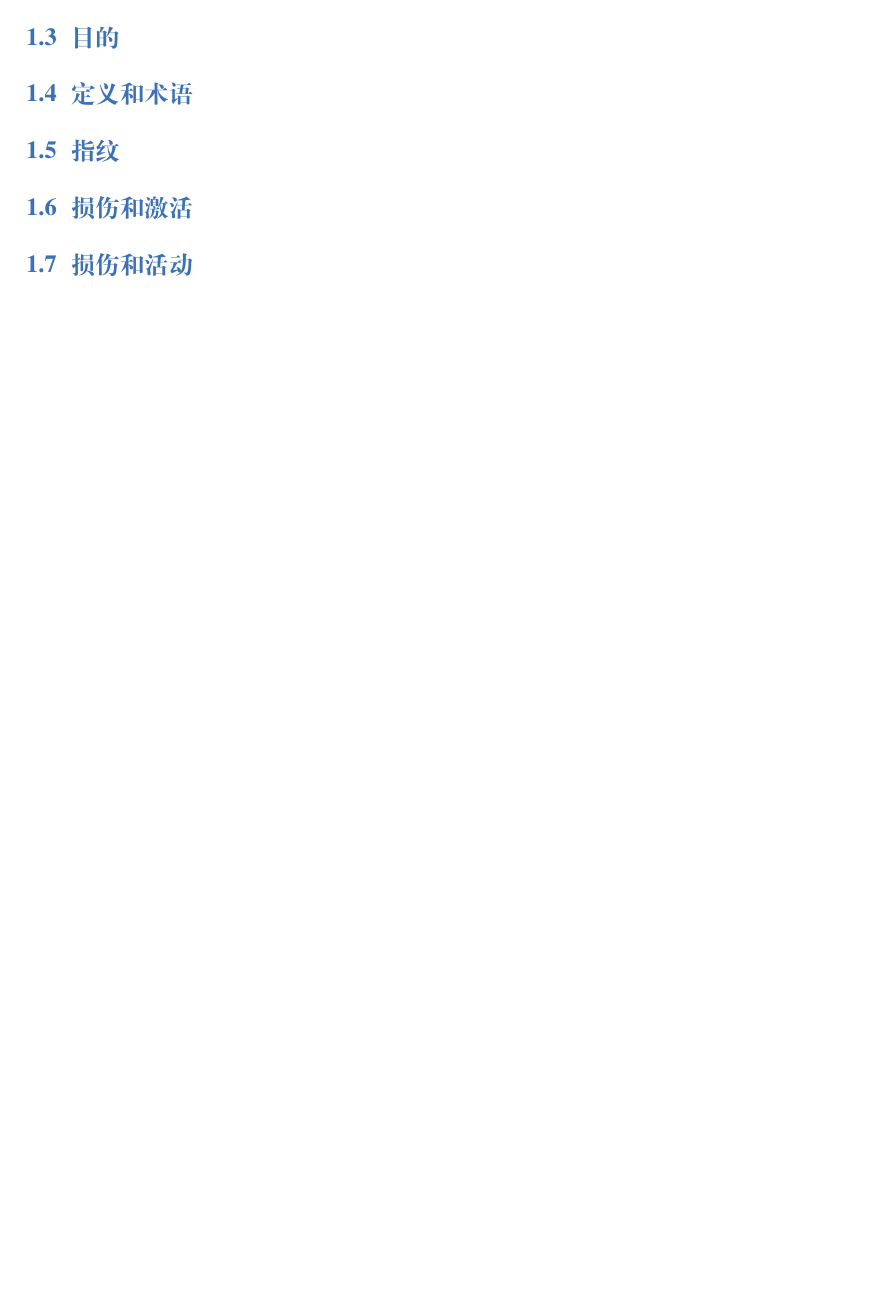
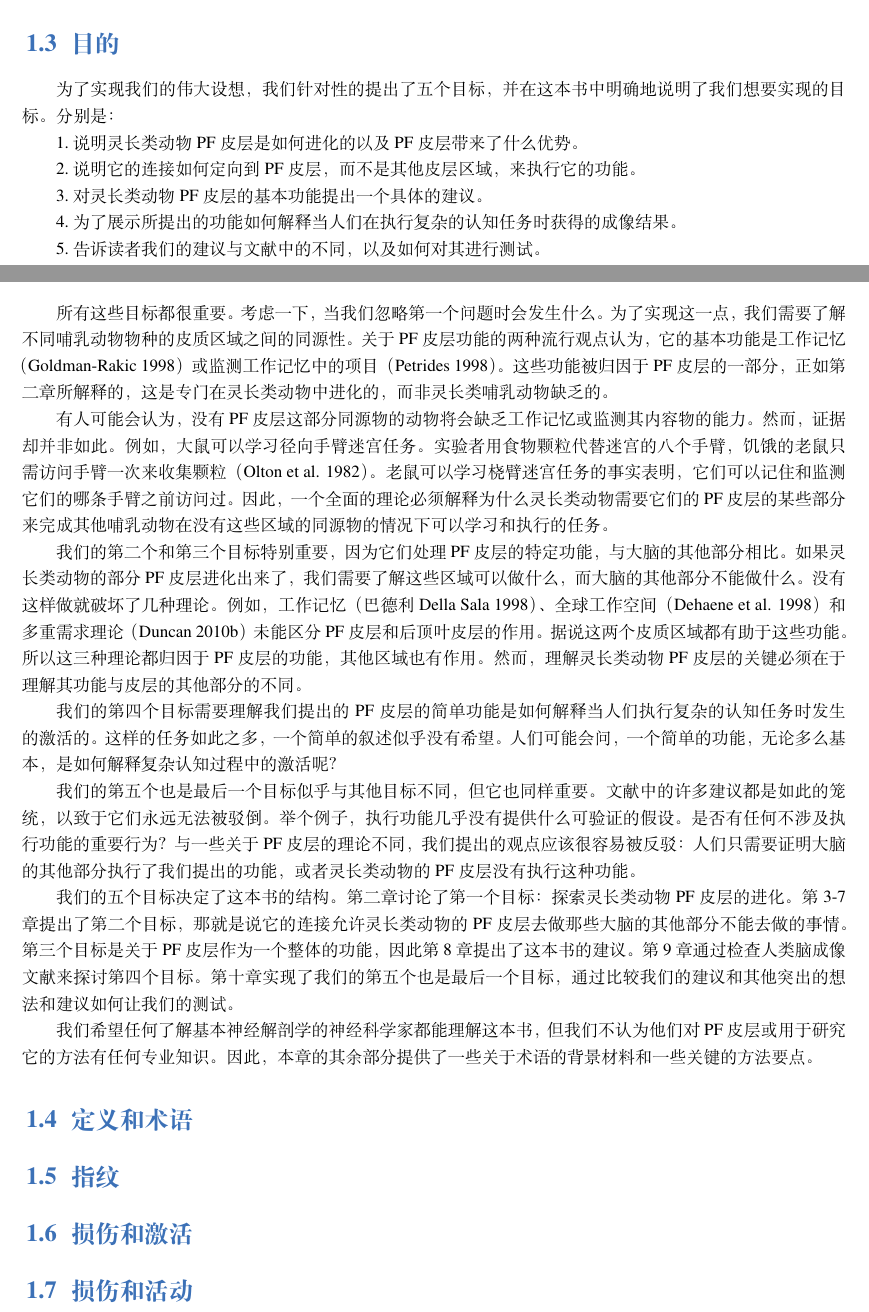
Before and after one commit to OpenHUTB/PFC, a LaTeX book (elegantbook-cn.tex, which reads chap1/chap1.tex): part of page 8 of 75 before the commit and two parts of pages 7 and 8 of 75 after it, the two joined at a grey line, cut so that both start at the same text, the shorter picture padded with empty space. Compiled offline with XeLaTeX; a missing font is replaced by an installed copy or a similar font.

Commit message:
对第一章节介绍部分的翻译内容进行了分段处理，并添加了第一章节中第三小节--目的的翻译内容

```diff
--- a/chap1/chap1.tex
+++ b/chap1/chap1.tex
@@ -13,6 +17,29 @@ Tinbergen（1951）阐述了这个概念，建议我们应该对任何生物系
 事实上，我们是类人猿的灵长类动物，它们是类人猿、人类和猴子的最后一个共同祖先的后代。我们看到的世界就像任何其他的类人猿一样，通过一个中央凹看到的世界在精致的细节，像大多数类人猿一样，在全彩。其他种类的哺乳动物，甚至其他种类的灵长类动物，都缺乏这些视觉专门化。与其他哺乳动物相比，我们的嗅觉和味觉和听觉能力都不佳。但我们对这个世界的了解与其他哺乳动物不同——而且更有效。PF皮层不仅是理解我们如何做到这样做的关键，而且也是理解这是如何发生的。
 
 \section{目的}
+为了实现我们的伟大设想，我们针对性的提出了五个目标，并在这本书中明确地说明了我们想要实现的目标。分别是：
+\par
+  1.说明灵长类动物PF皮层是如何进化的以及PF皮层带来了什么优势。
+\par 2.说明它的连接如何定向到PF皮层，而不是其他皮层区域，来执行它的功能。
+\par 3.对灵长类动物PF皮层的基本功能提出一个具体的建议。
+\par 4.为了展示所提出的功能如何解释当人们在执行复杂的认知任务时获得的成像结果。
+\par  5.告诉读者我们的建议与文献中的不同，以及如何对其进行测试。
+\par
+所有这些目标都很重要。考虑一下，当我们忽略第一个问题时会发生什么。为了实现这一点，我们需要了解不同哺乳动物物种的皮质区域之间的同源性。关于PF皮层功能的两种流行观点认为，它的基本功能是工作记忆（Goldman-Rakic 1998）或监测工作记忆中的项目（Petrides 1998）。这些功能被归因于PF皮层的一部分，正如第二章所解释的，这是专门在灵长类动物中进化的，而非灵长类哺乳动物缺乏的。
+\par
+有人可能会认为，没有PF皮层这部分同源物的动物将会缺乏工作记忆或监测其内容物的能力。然而，证据却并非如此。例如，大鼠可以学习径向手臂迷宫任务。实验者用食物颗粒代替迷宫的八个手臂，饥饿的老鼠只需访问手臂一次来收集颗粒（Olton et al. 1982）。老鼠可以学习桡臂迷宫任务的事实表明，它们可以记住和监测它们的哪条手臂之前访问过。因此，一个全面的理论必须解释为什么灵长类动物需要它们的PF皮层的某些部分来完成其他哺乳动物在没有这些区域的同源物的情况下可以学习和执行的任务。
+\par
+我们的第二个和第三个目标特别重要，因为它们处理PF皮层的特定功能，与大脑的其他部分相比。如果灵长类动物的部分PF皮层进化出来了，我们需要了解这些区域可以做什么，而大脑的其他部分不能做什么。没有这样做就破坏了几种理论。例如，工作记忆（巴德利& Della Sala 1998）、全球工作空间（Dehaene et al. 1998）和多重需求理论（Duncan 2010b）未能区分PF皮层和后顶叶皮层的作用。据说这两个皮质区域都有助于这些功能。所以这三种理论都归因于PF皮层的功能，其他区域也有作用。然而，理解灵长类动物PF皮层的关键必须在于理解其功能与皮层的其他部分的不同。
+\par
+我们的第四个目标需要理解我们提出的PF皮层的简单功能是如何解释当人们执行复杂的认知任务时发生的激活的。这样的任务如此之多，一个简单的叙述似乎没有希望。人们可能会问，一个简单的功能，无论多么基本，是如何解释复杂认知过程中的激活呢？
+\par
+我们的第五个也是最后一个目标似乎与其他目标不同，但它也同样重要。文献中的许多建议都是如此的笼统，以致于它们永远无法被驳倒。举个例子，执行功能几乎没有提供什么可验证的假设。是否有任何不涉及执行功能的重要行为？与一些关于PF皮层的理论不同，我们提出的观点应该很容易被反驳：人们只需要证明大脑的其他部分执行了我们提出的功能，或者灵长类动物的PF皮层没有执行这种功能。
+\par
+我们的五个目标决定了这本书的结构。第二章讨论了第一个目标：探索灵长类动物PF皮层的进化。第3-7章提出了第二个目标，那就是说它的连接允许灵长类动物的PF皮层去做那些大脑的其他部分不能去做的事情。第三个目标是关于PF皮层作为一个整体的功能，因此第8章提出了这本书的建议。第9章通过检查人类脑成像文献来探讨第四个目标。第十章实现了我们的第五个也是最后一个目标，通过比较我们的建议和其他突出的想法和建议如何让我们的测试。
+\par
+我们希望任何了解基本神经解剖学的神经科学家都能理解这本书，但我们不认为他们对PF皮层或用于研究它的方法有任何专业知识。因此，本章的其余部分提供了一些关于术语的背景材料和一些关键的方法要点。
+
+
 
 \section{定义和术语}
 
```
Also changed, not shown: chap1/chap1.tex (4 more changed lines).
